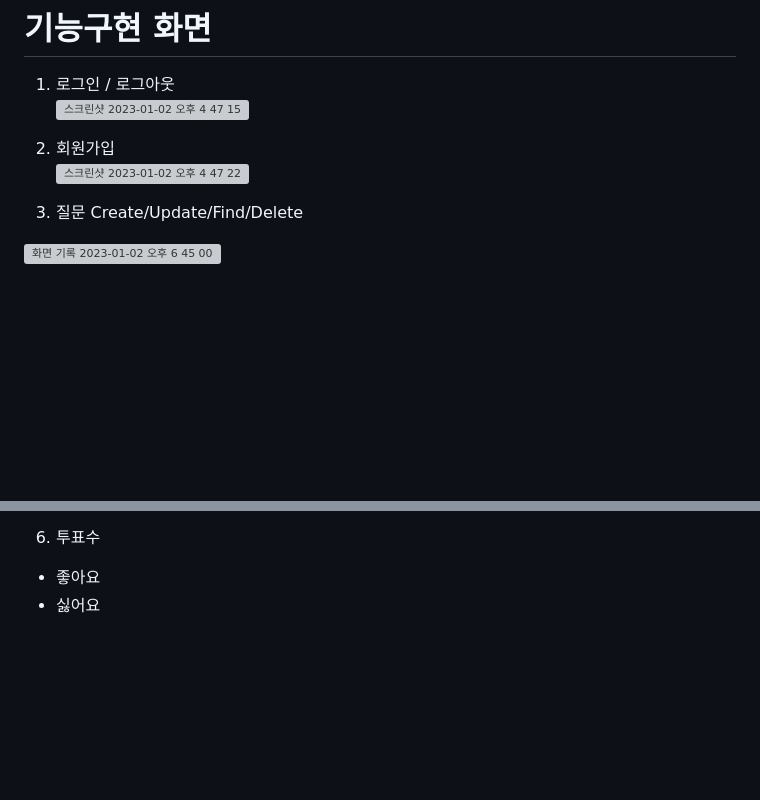
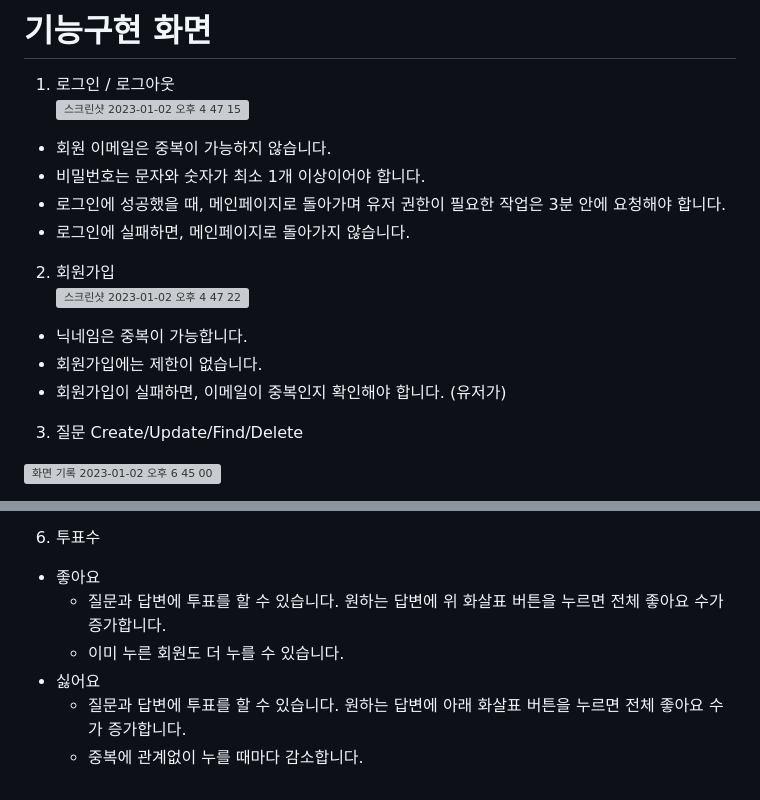
Before and after one commit to codestates-seb/seb41_pre_008, a Markdown page: README.md, 2 parts joined by grey strips. Rendered like a GitHub page; blank space fills up the shorter version; grey boxes are pictures that could not be loaded.

```diff
--- a/README.md
+++ b/README.md
@@ -24,11 +24,15 @@ BE : 이상유 박지윤
 # 기능구현 화면
 1. 로그인 / 로그아웃 <br/>
 ![스크린샷 2023-01-02 오후 4 47 15](https://user-images.githubusercontent.com/67542755/210205254-002c6063-ee26-4c0d-94bb-30517e9a8c17.png)
-
+  - 회원 이메일은 중복이 가능하지 않습니다.
+  - 비밀번호는 문자와 숫자가 최소 1개 이상이어야 합니다.
+  - 로그인에 성공했을 때, 메인페이지로 돌아가며 유저 권한이 필요한 작업은 3분 안에 요청해야 합니다.
+  - 로그인에 실패하면, 메인페이지로 돌아가지 않습니다.
 2. 회원가입 <br/>
 ![스크린샷 2023-01-02 오후 4 47 22](https://user-images.githubusercontent.com/67542755/210205261-63d2d0cd-ff0e-49ad-943c-702430622078.png)
-
-
+  - 닉네임은 중복이 가능합니다.
+  - 회원가입에는 제한이 없습니다.
+  - 회원가입이 실패하면, 이메일이 중복인지 확인해야 합니다. (유저가)
 3. 질문 Create/Update/Find/Delete <br />
 
  ![화면 기록 2023-01-02 오후 6 45 00](https://user-images.githubusercontent.com/107921099/210215968-5a22450b-e795-497f-ba72-5902f418d2f6.gif)
@@ -61,4 +65,8 @@ BE : 이상유 박지윤
   - 검색창에서 태그를 검색할 수 있습니다.
 6. 투표수 <br />
   - 좋아요
+      - 질문과 답변에 투표를 할 수 있습니다. 원하는 답변에 위 화살표 버튼을 누르면 전체 좋아요 수가 증가합니다.
+      - 이미 누른 회원도 더 누를 수 있습니다.
   - 싫어요
+      - 질문과 답변에 투표를 할 수 있습니다. 원하는 답변에 아래 화살표 버튼을 누르면 전체 좋아요 수가 증가합니다.
+      - 중복에 관계없이 누를 때마다 감소합니다.
```
